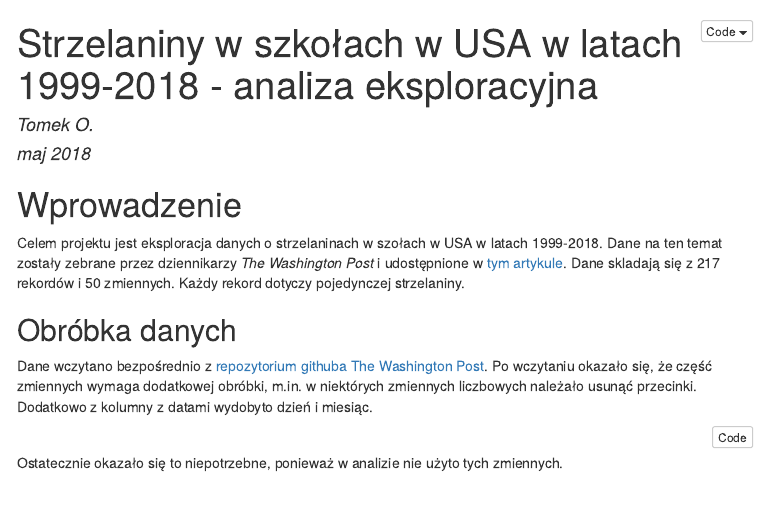
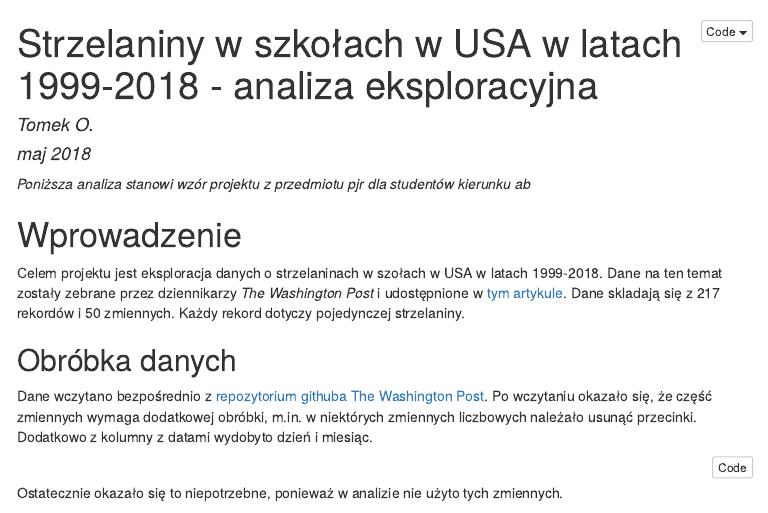
Before and after one commit to otomek/pjr_projekt, an R Markdown document (code/report_html.Rmd): the page in a window 1100 px wide, from its top. The pictures show the output file code/report_html.html that the author committed with the source, opened offline; menus at the side of the page are left out.

Commit message:
dodany komentarz o celu analizy

````diff
--- a/code/report_html.Rmd
+++ b/code/report_html.Rmd
@@ -21,6 +21,8 @@ library(ggplot2)
 library(ggthemes)
 library(ggrepel)
 ```
+
+*Poniższa analiza stanowi wzór projektu z przedmiotu pjr dla studentów kierunku ab*
 
 # Wprowadzenie
 
````
Also changed, not shown: code/report_html.html, code/report_html.md, code/report_html_files/figure-html/unnamed-chunk-14-1.png, code/report_html_files/figure-html/unnamed-chunk-16-1.png.
